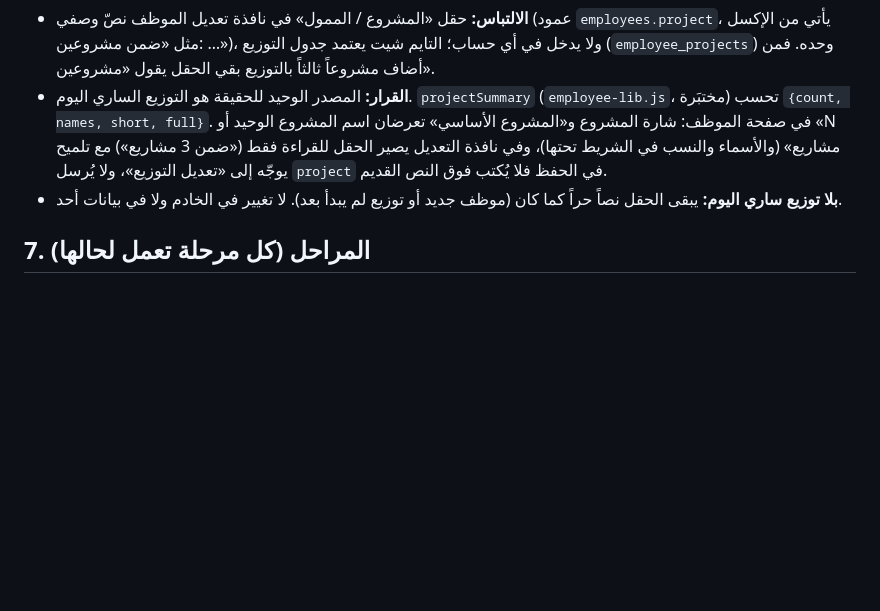
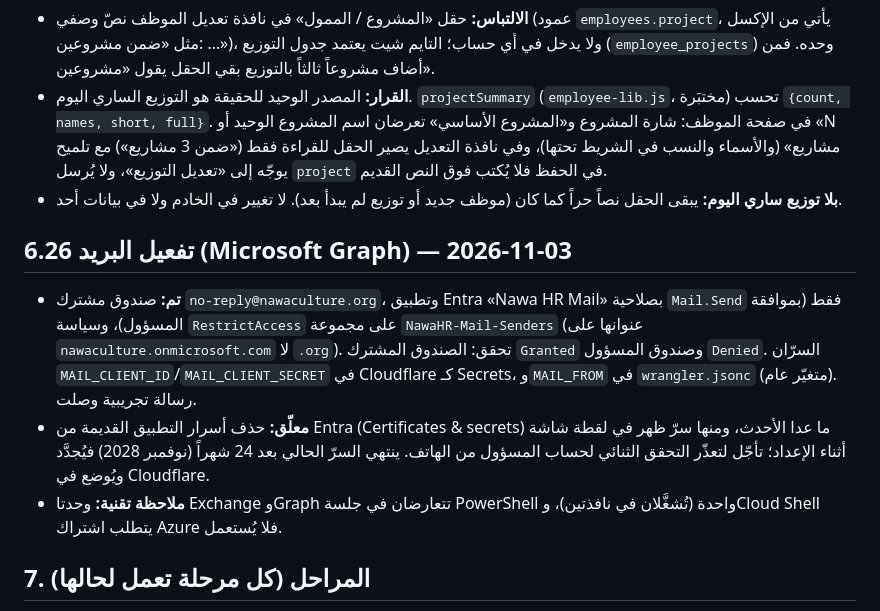
Before and after one commit to Taha-Nawa/nawa-hr, a Markdown page: docs/DECISIONS.md, the part around the change. Rendered like a GitHub page; blank space fills up the shorter version.

Commit message:
توثيق تفعيل البريد والمعلّق منه (حذف الأسرار القديمة)
Co-Authored-By: Claude Sonnet 5.5 <noreply@anthropic.com>
Claude-Session: https://claude.ai/code/session_01L8pqRVzZFBCe3Tt4twqkas

```diff
--- a/docs/DECISIONS.md
+++ b/docs/DECISIONS.md
@@ -271,6 +271,11 @@ D1 لا يملك Row Level Security، فالصلاحيات تُفرض بالكو
 - **القرار:** المصدر الوحيد للحقيقة هو التوزيع الساري اليوم. `projectSummary` (`employee-lib.js`، مختبَرة) تحسب `{count, names, short, full}`. في صفحة الموظف: شارة المشروع و«المشروع الأساسي» تعرضان اسم المشروع الوحيد أو «N مشاريع» (والأسماء والنسب في الشريط تحتها)، وفي نافذة التعديل يصير الحقل للقراءة فقط («ضمن 3 مشاريع») مع تلميح يوجّه إلى «تعديل التوزيع»، ولا يُرسل `project` في الحفظ فلا يُكتب فوق النص القديم.
 - **بلا توزيع ساري اليوم:** يبقى الحقل نصاً حراً كما كان (موظف جديد أو توزيع لم يبدأ بعد). لا تغيير في الخادم ولا في بيانات أحد.
 
+## 6.26 تفعيل البريد (Microsoft Graph) — 2026-11-03
+- **تم:** صندوق مشترك `no-reply@nawaculture.org`، وتطبيق Entra «Nawa HR Mail» بصلاحية `Mail.Send` فقط (بموافقة المسؤول)، وسياسة `RestrictAccess` على مجموعة `NawaHR-Mail-Senders` (عنوانها على `nawaculture.onmicrosoft.com` لا `.org`). تحقق: الصندوق المشترك `Granted` وصندوق المسؤول `Denied`. السرّان `MAIL_CLIENT_ID`/`MAIL_CLIENT_SECRET` في Cloudflare كـ Secrets، و`MAIL_FROM` في `wrangler.jsonc` (متغيّر عام). رسالة تجريبية وصلت.
+- **معلّق:** حذف أسرار التطبيق القديمة من Entra (Certificates & secrets) ما عدا الأحدث، ومنها سرّ ظهر في لقطة شاشة أثناء الإعداد؛ تأجّل لتعذّر التحقق الثنائي لحساب المسؤول من الهاتف. ينتهي السرّ الحالي بعد 24 شهراً (نوفمبر 2028) فيُجدَّد ويُوضع في Cloudflare.
+- **ملاحظة تقنية:** وحدتا Exchange وGraph تتعارضان في جلسة PowerShell واحدة (تُشغَّلان في نافذتين)، وCloud Shell يتطلب اشتراك Azure فلا يُستعمل.
+
 ## 7. المراحل (كل مرحلة تعمل لحالها)
 1. **الأساس:** مخطط D1، الدخول، الموظفون والبطاقات والبوابات، استقبال حركات البوابة بنفس صيغة Apps Script الحالية (تبديل رابط فقط)، واستيراد البيانات الحالية. معيار القبول: الشهر نفسه يخرج متطابقاً مع إكسل.
 2. **الحساب اليومي:** النتائج اليومية، التصحيحات مع سجل تدقيق، لوحة المتابعة، حالة البوابات.
```
